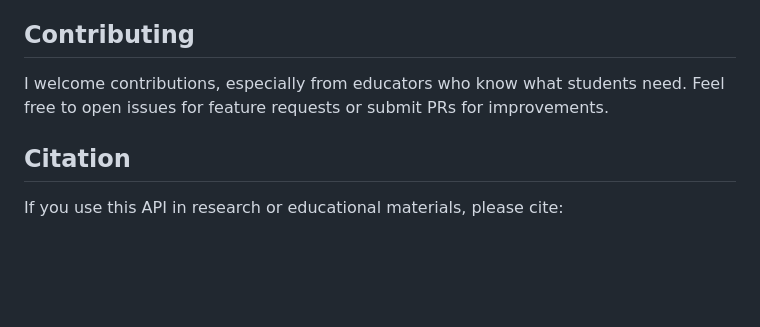
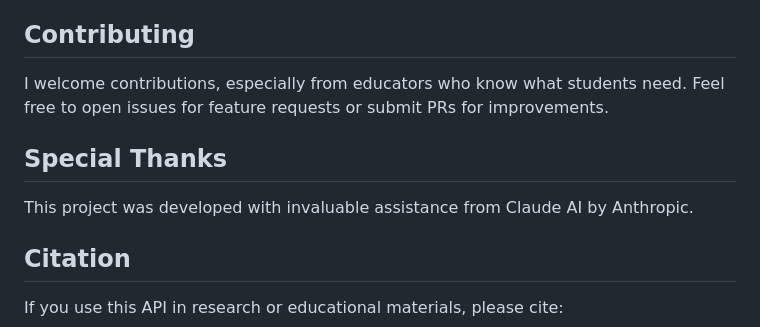
Before and after one commit to bazarkua/molexa-api, a Markdown page: README.md, the part around the change. GitHub-like rendering; blank space fills up the shorter version.

Commit message:
chore: update readme

```diff
--- a/README.md
+++ b/README.md
@@ -154,6 +154,9 @@ npm run validate
 
 I welcome contributions, especially from educators who know what students need. Feel free to open issues for feature requests or submit PRs for improvements.
 
+## Special Thanks
+This project was developed with invaluable assistance from Claude AI by Anthropic.
+
 ## Citation
 
 If you use this API in research or educational materials, please cite:
```
